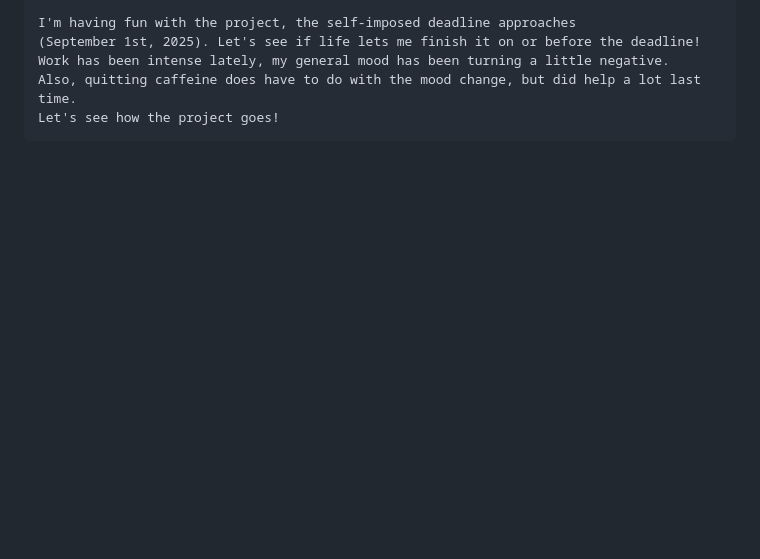
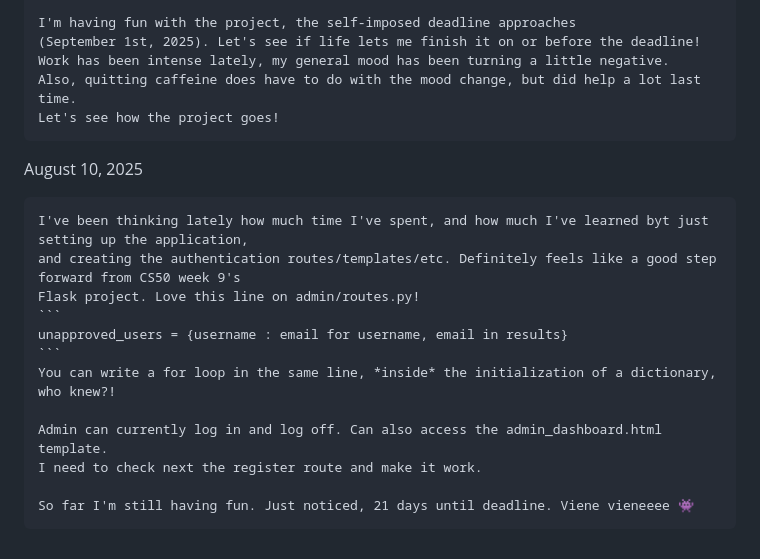
Before and after one commit to GabrielCruz45/exo, a Markdown page: docs/DEVLOG.md, the part around the change. Drawn GitHub-style; blank space fills up the shorter version.

Commit message:
updated DEVLOG

````diff
--- a/docs/DEVLOG.md
+++ b/docs/DEVLOG.md
@@ -54,3 +54,18 @@ August 4, 2025
     Work has been intense lately, my general mood has been turning a little negative.
     Also, quitting caffeine does have to do with the mood change, but did help a lot last time.
     Let's see how the project goes!
+
+August 10, 2025
+
+    I've been thinking lately how much time I've spent, and how much I've learned byt just setting up the application,
+    and creating the authentication routes/templates/etc. Definitely feels like a good step forward from CS50 week 9's
+    Flask project. Love this line on admin/routes.py!
+    ```
+    unapproved_users = {username : email for username, email in results}
+    ```
+    You can write a for loop in the same line, *inside* the initialization of a dictionary, who knew?!
+
+    Admin can currently log in and log off. Can also access the admin_dashboard.html template.
+    I need to check next the register route and make it work.
+
+    So far I'm still having fun. Just noticed, 21 days until deadline. Viene vieneeee 👾
````
